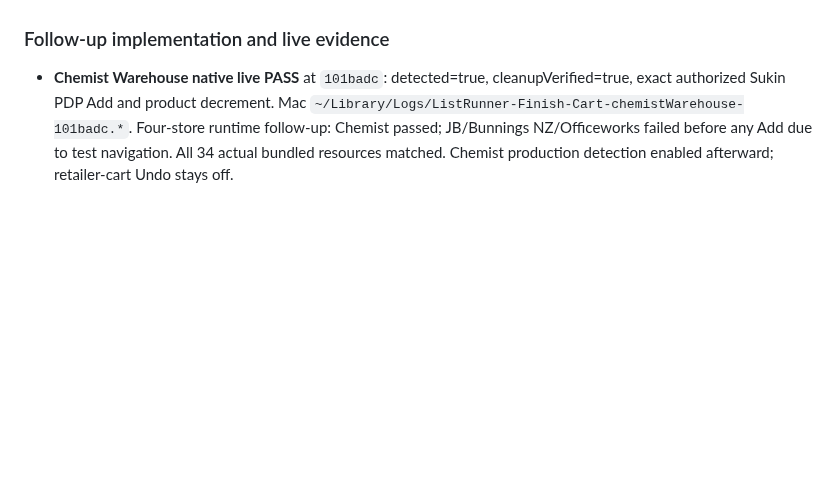
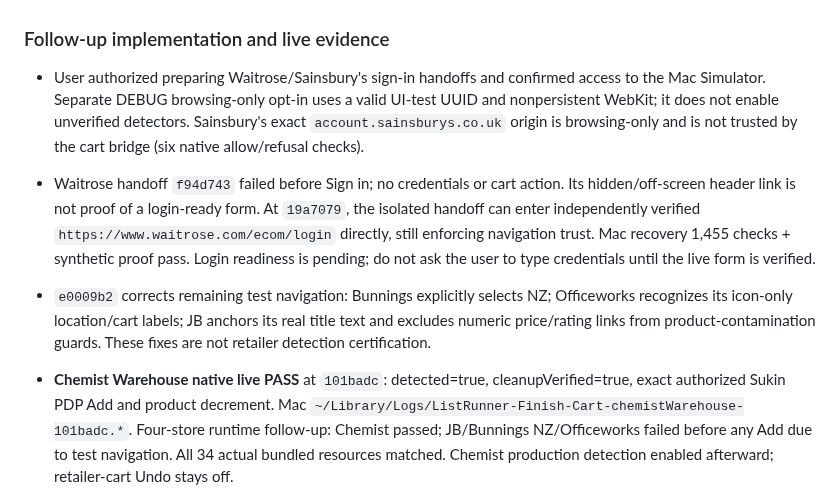
Before and after one commit to adriangith/listrunner, a Markdown page: docs/retailer-expansion-2026-11-01.md, the part around the change. Rendered like a GitHub page; blank space fills up the shorter version.

Commit message:
Record secure login handoff gates and remaining native navigation fixes

```diff
--- a/docs/retailer-expansion-2026-11-01.md
+++ b/docs/retailer-expansion-2026-11-01.md
@@ -201,6 +201,22 @@ certification follows from the failed sessions.
 
 ### Follow-up implementation and live evidence
 
+- User authorized preparing Waitrose/Sainsbury's sign-in handoffs and confirmed
+  access to the Mac Simulator. Separate DEBUG browsing-only opt-in uses a valid
+  UI-test UUID and nonpersistent WebKit; it does not enable unverified detectors.
+  Sainsbury's exact `account.sainsburys.co.uk` origin is browsing-only and is not
+  trusted by the cart bridge (six native allow/refusal checks).
+- Waitrose handoff `f94d743` failed before Sign in; no credentials or cart action.
+  Its hidden/off-screen header link is not proof of a login-ready form. At
+  `19a7079`, the isolated handoff can enter independently verified
+  `https://www.waitrose.com/ecom/login` directly, still enforcing navigation trust.
+  Mac recovery 1,455 checks + synthetic proof pass. Login readiness is pending;
+  do not ask the user to type credentials until the live form is verified.
+- `e0009b2` corrects remaining test navigation: Bunnings explicitly selects NZ;
+  Officeworks recognizes its icon-only location/cart labels; JB anchors its real
+  title text and excludes numeric price/rating links from product-contamination
+  guards. These fixes are not retailer detection certification.
+
 - **Chemist Warehouse native live PASS** at `101badc`: detected=true,
   cleanupVerified=true, exact authorized Sukin PDP Add and product decrement.
   Mac `~/Library/Logs/ListRunner-Finish-Cart-chemistWarehouse-101badc.*`.
```
